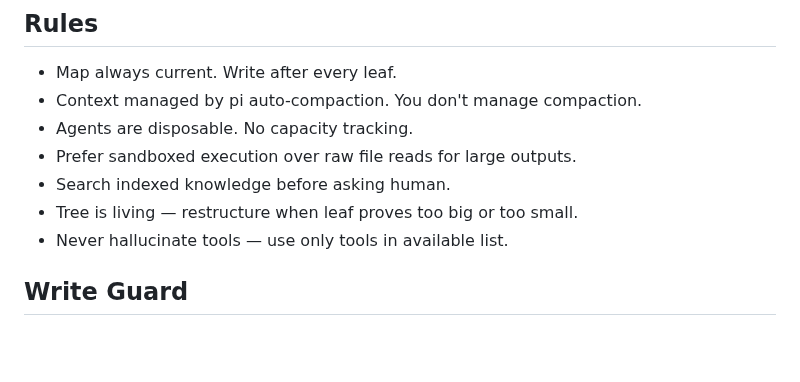
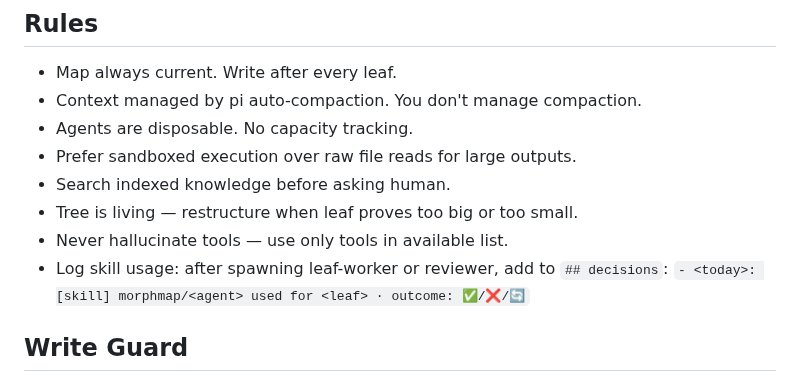
Before and after one commit to yagaltd/morphmap, a Markdown page: .pi/agents/branch-agent.md, the part around the change. GitHub-like rendering; blank space fills up the shorter version.

Commit message:
feat: skill usage logging — [skill] entries in decisions
Root Orchestrator logs when it loads a MorphMap skill.
Branch-agent logs when it spawns leaf-worker or reviewer.
Format: [skill] <name> used for <purpose> · outcome: ✅/❌
Feeds /morphmap-improve Phase 2 STUDY PATTERNS automatically.

```diff
--- a/.pi/agents/branch-agent.md
+++ b/.pi/agents/branch-agent.md
@@ -67,6 +67,8 @@ You write the map. Updates after every leaf completion. Map is always current.
 - Search indexed knowledge before asking human.
 - Tree is living — restructure when leaf proves too big or too small.
 - Never hallucinate tools — use only tools in available list.
+- Log skill usage: after spawning leaf-worker or reviewer, add to `## decisions`:
+  `- <today>: [skill] morphmap/<agent> used for <leaf> · outcome: ✅/❌/🔄`
 
 ## Write Guard
 Before any write/edit: (1) Adds value not already in context? (2) Self-contained for next agent? (3) Right file path?
```
